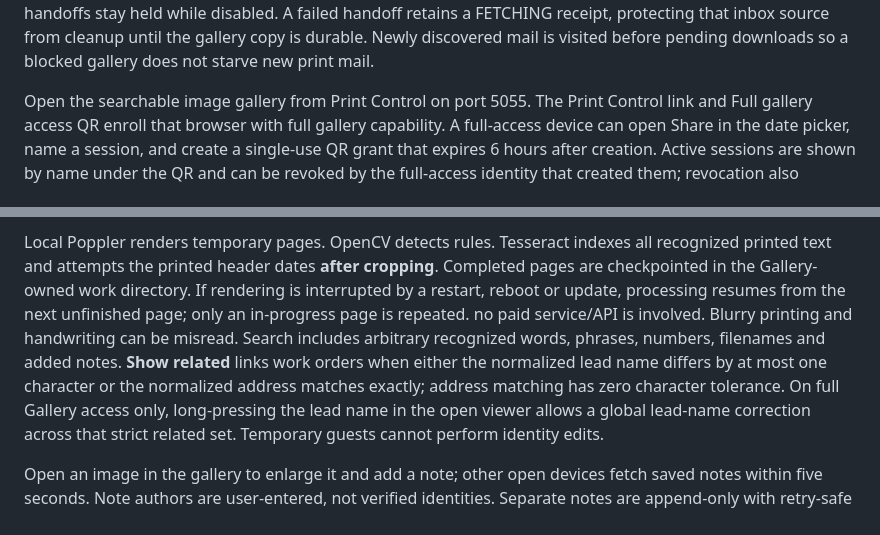
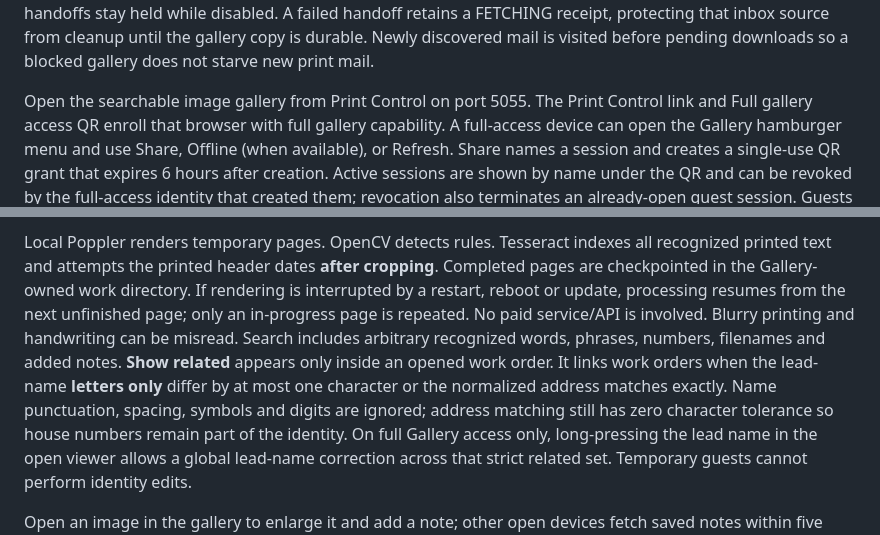
Before and after one commit to matijepekovic/pi-sales-leaderboard, a Markdown page: printer_app/README.md, 2 parts joined by grey strips. Rendered like a GitHub page.

Commit message:
Document Gallery menu and letters-only Related matching

```diff
--- a/printer_app/README.md
+++ b/printer_app/README.md
@@ -278,9 +278,9 @@ inbox source from cleanup until the gallery copy is durable. Newly discovered ma
 pending downloads so a blocked gallery does not starve new print mail.
 
 Open the searchable image gallery from Print Control on port 5055. The Print Control
-link and Full gallery access QR enroll that browser with full gallery capability. A
-full-access device can open Share in the date picker, name a session, and create a
-single-use QR grant that expires 6 hours after creation. Active sessions are shown by
+link and Full gallery access QR enroll that browser with full gallery capability. A full-access device can open the Gallery hamburger menu and use Share, Offline
+(when available), or Refresh. Share names a session and creates a single-use QR grant
+that expires 6 hours after creation. Active sessions are shown by
 name under the QR and can be revoked by the full-access identity that created them;
 revocation also terminates an already-open guest session. Guests can browse and add
 notes but cannot use Offline, Share, Gallery Queue, reprocessing, or gallery
@@ -312,12 +312,13 @@ Local Poppler renders temporary pages. OpenCV detects rules. Tesseract indexes a
 recognized printed text and attempts the printed header dates **after cropping**.
 Completed pages are checkpointed in the Gallery-owned work directory. If rendering is
 interrupted by a restart, reboot or update, processing resumes from the next unfinished
-page; only an in-progress page is repeated.
-no paid service/API is involved. Blurry printing and handwriting can be misread.
+page; only an in-progress page is repeated. No paid service/API is involved. Blurry printing and handwriting can be misread.
 Search includes arbitrary recognized words, phrases, numbers, filenames and added notes.
-**Show related** links work orders when either the normalized lead name differs by at
-most one character or the normalized address matches exactly; address matching has
-zero character tolerance. On full Gallery access only, long-pressing the lead name in
+**Show related** appears only inside an opened work order. It links work orders when
+the lead-name **letters only** differ by at most one character or the normalized
+address matches exactly. Name punctuation, spacing, symbols and digits are ignored;
+address matching still has zero character tolerance so house numbers remain part of
+the identity. On full Gallery access only, long-pressing the lead name in
 the open viewer allows a global lead-name correction across that strict related set.
 Temporary guests cannot perform identity edits.
 
```
